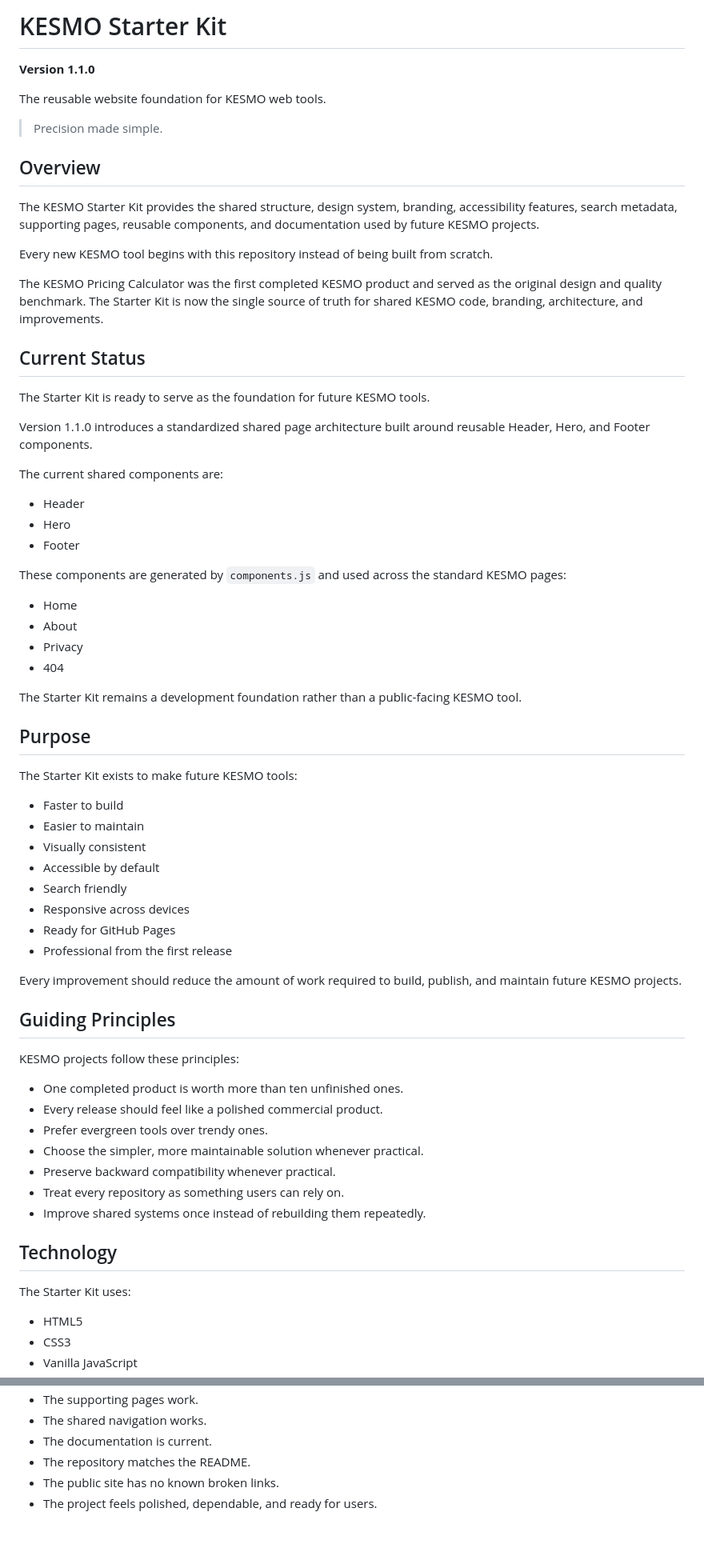
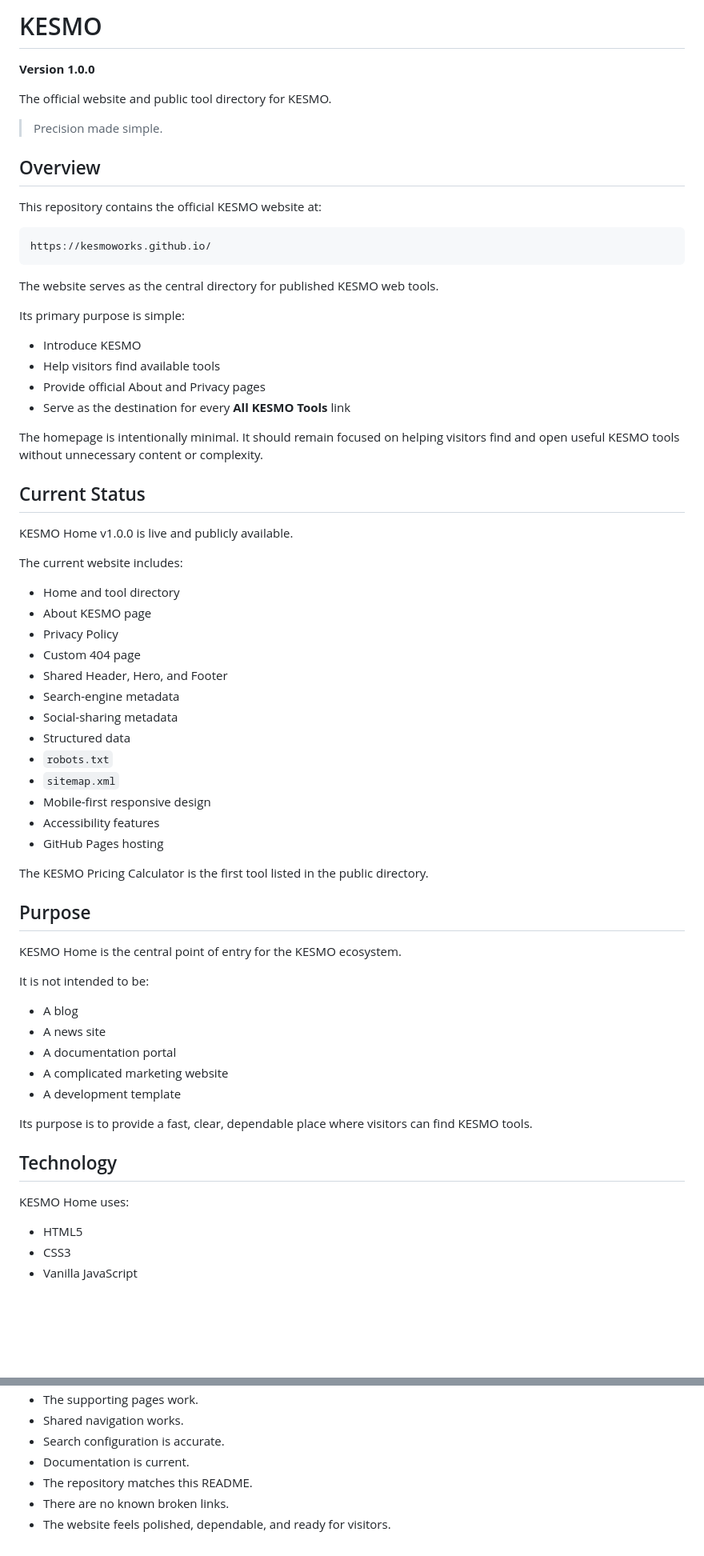
Before and after one commit to KESMOWorks/kesmoworks.github.io, a Markdown page: README.md, 2 parts joined by grey strips. Shown at 80% size. Rendered like a GitHub page; blank space fills up the shorter version.

````diff
--- a/README.md
+++ b/README.md
@@ -1,70 +1,69 @@
-# KESMO Starter Kit
+# KESMO
 
-**Version 1.1.0**
+**Version 1.0.0**
 
-The reusable website foundation for KESMO web tools.
+The official website and public tool directory for KESMO.
 
 > Precision made simple.
 
 ## Overview
 
-The KESMO Starter Kit provides the shared structure, design system, branding, accessibility features, search metadata, supporting pages, reusable components, and documentation used by future KESMO projects.
+This repository contains the official KESMO website at:
 
-Every new KESMO tool begins with this repository instead of being built from scratch.
+```text
+https://kesmoworks.github.io/
+```
 
-The KESMO Pricing Calculator was the first completed KESMO product and served as the original design and quality benchmark. The Starter Kit is now the single source of truth for shared KESMO code, branding, architecture, and improvements.
+The website serves as the central directory for published KESMO web tools.
+
+Its primary purpose is simple:
+
+* Introduce KESMO
+* Help visitors find available tools
+* Provide official About and Privacy pages
+* Serve as the destination for every **All KESMO Tools** link
+
+The homepage is intentionally minimal. It should remain focused on helping visitors find and open useful KESMO tools without unnecessary content or complexity.
 
 ## Current Status
 
-The Starter Kit is ready to serve as the foundation for future KESMO tools.
+KESMO Home v1.0.0 is live and publicly available.
 
-Version 1.1.0 introduces a standardized shared page architecture built around reusable Header, Hero, and Footer components.
+The current website includes:
 
-The current shared components are:
+* Home and tool directory
+* About KESMO page
+* Privacy Policy
+* Custom 404 page
+* Shared Header, Hero, and Footer
+* Search-engine metadata
+* Social-sharing metadata
+* Structured data
+* `robots.txt`
+* `sitemap.xml`
+* Mobile-first responsive design
+* Accessibility features
+* GitHub Pages hosting
 
-* Header
-* Hero
-* Footer
-
-These components are generated by `components.js` and used across the standard KESMO pages:
-
-* Home
-* About
-* Privacy
-* 404
-
-The Starter Kit remains a development foundation rather than a public-facing KESMO tool.
+The KESMO Pricing Calculator is the first tool listed in the public directory.
 
 ## Purpose
 
-The Starter Kit exists to make future KESMO tools:
+KESMO Home is the central point of entry for the KESMO ecosystem.
 
-* Faster to build
-* Easier to maintain
-* Visually consistent
-* Accessible by default
-* Search friendly
-* Responsive across devices
-* Ready for GitHub Pages
-* Professional from the first release
+It is not intended to be:
 
-Every improvement should reduce the amount of work required to build, publish, and maintain future KESMO projects.
+* A blog
+* A news site
+* A documentation portal
+* A complicated marketing website
+* A development template
 
-## Guiding Principles
-
-KESMO projects follow these principles:
-
-* One completed product is worth more than ten unfinished ones.
-* Every release should feel like a polished commercial product.
-* Prefer evergreen tools over trendy ones.
-* Choose the simpler, more maintainable solution whenever practical.
-* Preserve backward compatibility whenever practical.
-* Treat every repository as something users can rely on.
-* Improve shared systems once instead of rebuilding them repeatedly.
+Its purpose is to provide a fast, clear, dependable place where visitors can find KESMO tools.
 
 ## Technology
 
-The Starter Kit uses:
+KESMO Home uses:
 
 * HTML5
 * CSS3
@@ -506,6 +456,7 @@ A KESMO release is complete only when:
 * The supporting pages work.
-* The shared navigation works.
-* The documentation is current.
-* The repository matches the README.
-* The public site has no known broken links.
-* The project feels polished, dependable, and ready for users.
+* Shared navigation works.
+* Search configuration is accurate.
+* Documentation is current.
+* The repository matches this README.
+* There are no known broken links.
+* The website feels polished, dependable, and ready for visitors.
````
Also changed, not shown: other parts of README.md (+270 -319 lines).
